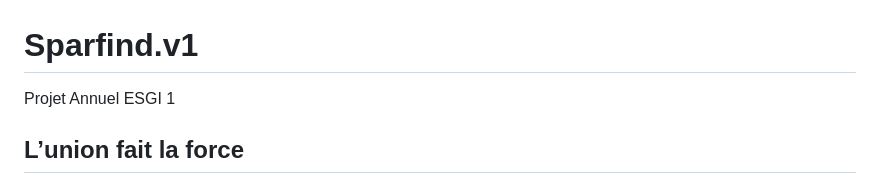
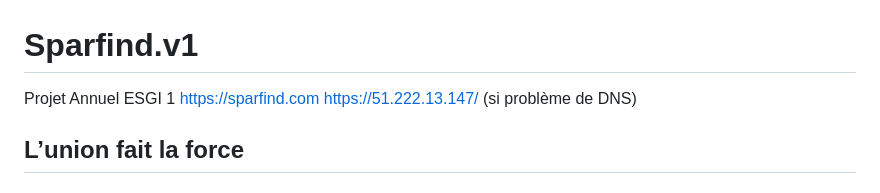
Before and after one commit to B1J1M11/Sparfind.v1, a Markdown page: README.md, the part around the change. GitHub-like rendering.

```diff
--- a/README.md
+++ b/README.md
@@ -1,5 +1,8 @@
 # Sparfind.v1
 Projet Annuel ESGI 1
+https://sparfind.com
+https://51.222.13.147/ (si problème de DNS)
+
 ## L’union fait la force
 
 ### Présentation
```
